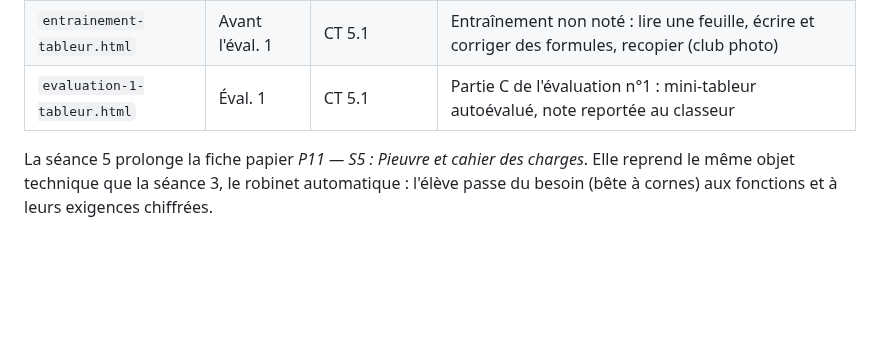
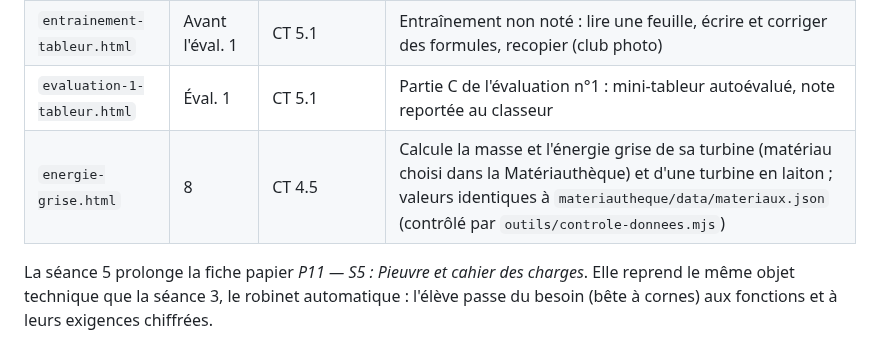
Before and after one commit to blanchardromain-cyber/techno-p11-eau, a Markdown page: README.md, the part around the change. GitHub-like rendering; blank space fills up the shorter version.

Commit message:
README : mini-tableur énergie grise
Co-Authored-By: Claude Opus 5.5 <noreply@anthropic.com>

```diff
--- a/README.md
+++ b/README.md
@@ -16,6 +16,7 @@ Site publié : <https://blanchardromain-cyber.github.io/techno-p11-eau/>
 | `s5-pieuvre-cdcf/` | 5 | CT 2.1 | Pieuvre, cahier des charges et défi créatif (3 missions) |
 | `entrainement-tableur.html` | Avant l'éval. 1 | CT 5.1 | Entraînement non noté : lire une feuille, écrire et corriger des formules, recopier (club photo) |
 | `evaluation-1-tableur.html` | Éval. 1 | CT 5.1 | Partie C de l'évaluation n°1 : mini-tableur autoévalué, note reportée au classeur |
+| `energie-grise.html` | 8 | CT 4.5 | Calcule la masse et l'énergie grise de sa turbine (matériau choisi dans la Matériauthèque) et d'une turbine en laiton ; valeurs identiques à `materiautheque/data/materiaux.json` (contrôlé par `outils/controle-donnees.mjs`) |
 
 La séance 5 prolonge la fiche papier *P11 — S5 : Pieuvre et cahier des charges*.
 Elle reprend le même objet technique que la séance 3, le robinet automatique :
```
